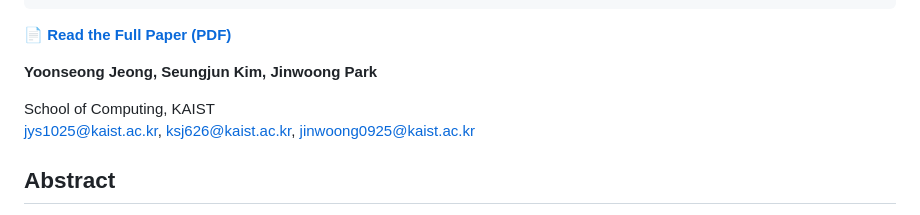
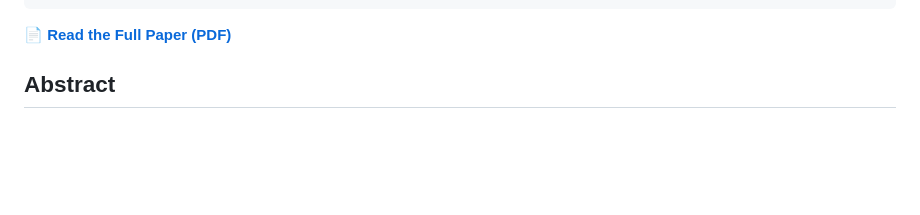
Before and after one commit to JYS1025/JYS1025.github.io, a Markdown page: posts/structural-broadcasting-q-learning.md, the part around the change. Rendered like a GitHub page; blank space fills up the shorter version.

Commit message:
fix: remove author information from SBQ post

```diff
--- a/posts/structural-broadcasting-q-learning.md
+++ b/posts/structural-broadcasting-q-learning.md
@@ -6,11 +6,6 @@ topics: ["Reinforcement Learning", "Q-learning", "Machine Learning", "Tabular RL
 ---
 
 **[📄 Read the Full Paper (PDF)](https://drive.google.com/file/d/115syK7iBL1K-FxDcqv8YOLjIsH2Houkn/preview)**
-
-**Yoonseong Jeong, Seungjun Kim, Jinwoong Park**
-
-School of Computing, KAIST
-jys1025@kaist.ac.kr, ksj626@kaist.ac.kr, jinwoong0925@kaist.ac.kr
 
 ## Abstract
 
```
